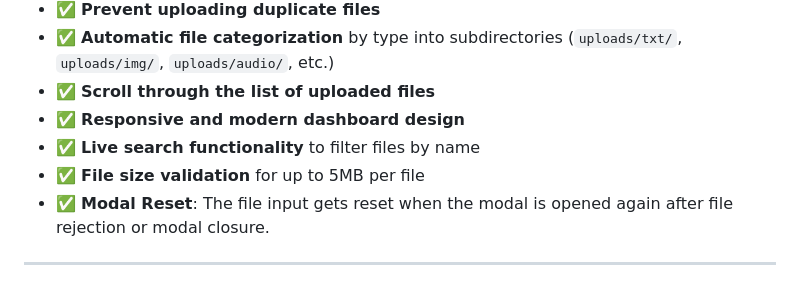
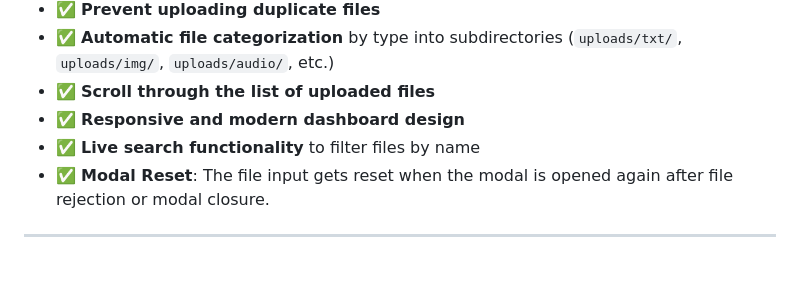
Before and after one commit to AsifxAsif/CSE412_Group2, a Markdown page: README.md, the part around the change. Rendered like a GitHub page.

```diff
--- a/README.md
+++ b/README.md
@@ -25,7 +25,6 @@ A fully responsive file storage and management system built for the CSE412 cours
 - ✅ **Scroll through the list of uploaded files**
 - ✅ **Responsive and modern dashboard design**
 - ✅ **Live search functionality** to filter files by name
-- ✅ **File size validation** for up to 5MB per file
 - ✅ **Modal Reset**: The file input gets reset when the modal is opened again after file rejection or modal closure.
 
 ---
```
